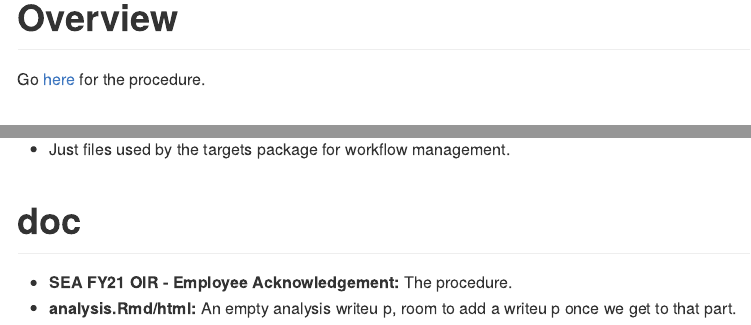
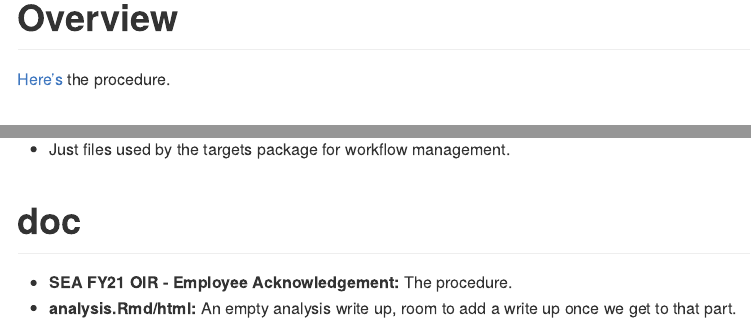
Before and after one commit to jhgille2/FloodExperiment_2021, an R Markdown document (README.Rmd): the page in a window 1100 px wide, from 170 px down, and a second part further down, joined at a grey line. The pictures show the output file README.md that the author committed with the source, drawn offline in the style of GitHub.

Commit message:
This time for sure

```diff
--- a/README.Rmd
+++ b/README.Rmd
@@ -20,7 +20,7 @@ library(dplyr)
 
 # Overview
 
-Go [here](https://github.com/jhgille2/FloodExperiment_2021/blob/main/doc/SEA%20FY21%20OIR%20-%20Employee%20Acknowledgment%20Statement%20%20Approval%20Form_Fallen%20Request%2002-25-2021.pdf) for the procedure.
+[Here's](https://github.com/jhgille2/FloodExperiment_2021/blob/main/doc/SEA%20FY21%20OIR%20-%20Employee%20Acknowledgment%20Statement%20%20Approval%20Form_Fallen%20Request%2002-25-2021.pdf) the procedure.
 
 # Data
 * **Lines for Flood Study.xlsx:** The genotypes that are used in the germiantion study.
@@ -33,4 +33,4 @@ Go [here](https://github.com/jhgille2/FloodExperiment_2021/blob/main/doc/SEA%20F
 
 # doc
 * **SEA FY21 OIR - Employee Acknowledgement:** The procedure.
-* **analysis.Rmd/html:** An empty analysis writeu p, room to add a writeu p once we get to that part.
+* **analysis.Rmd/html:** An empty analysis write up, room to add a write up once we get to that part.
```
Also changed, not shown: README.md.
